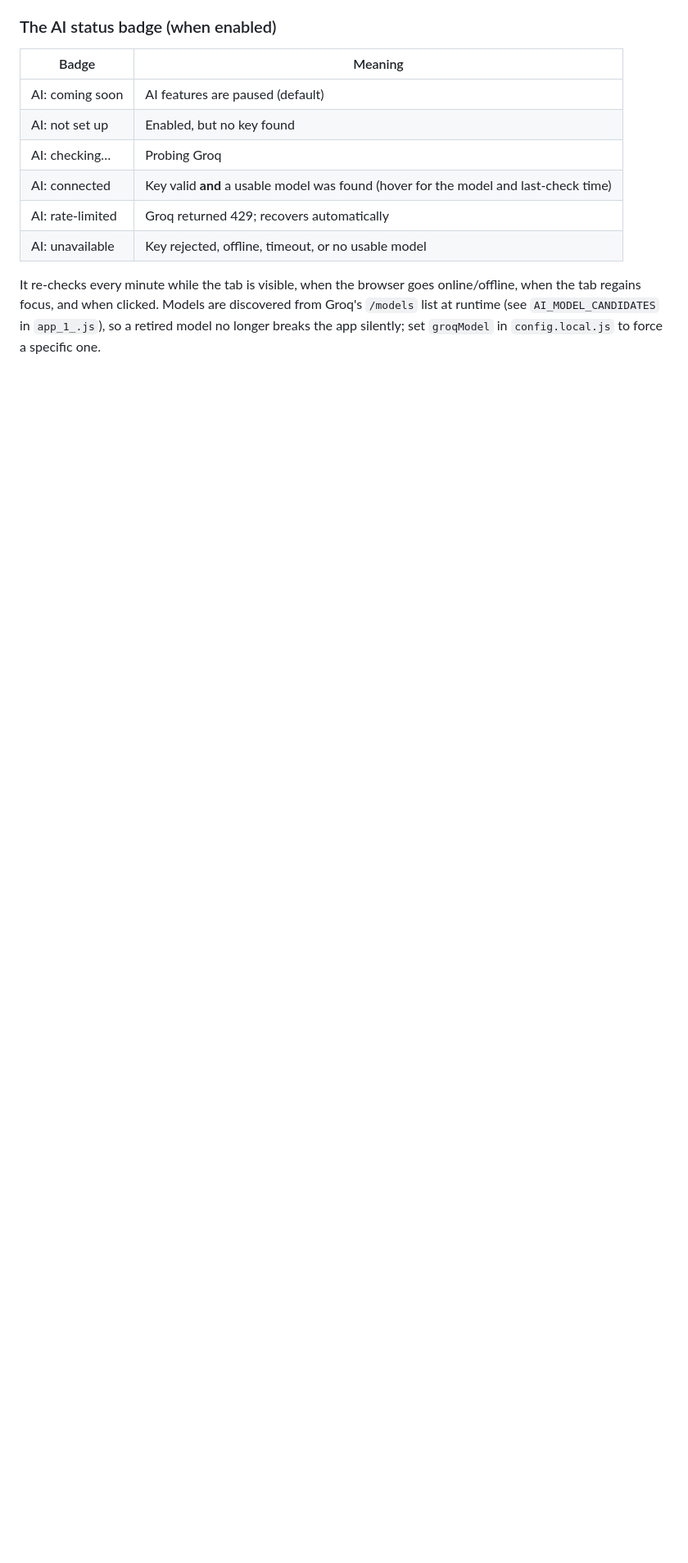
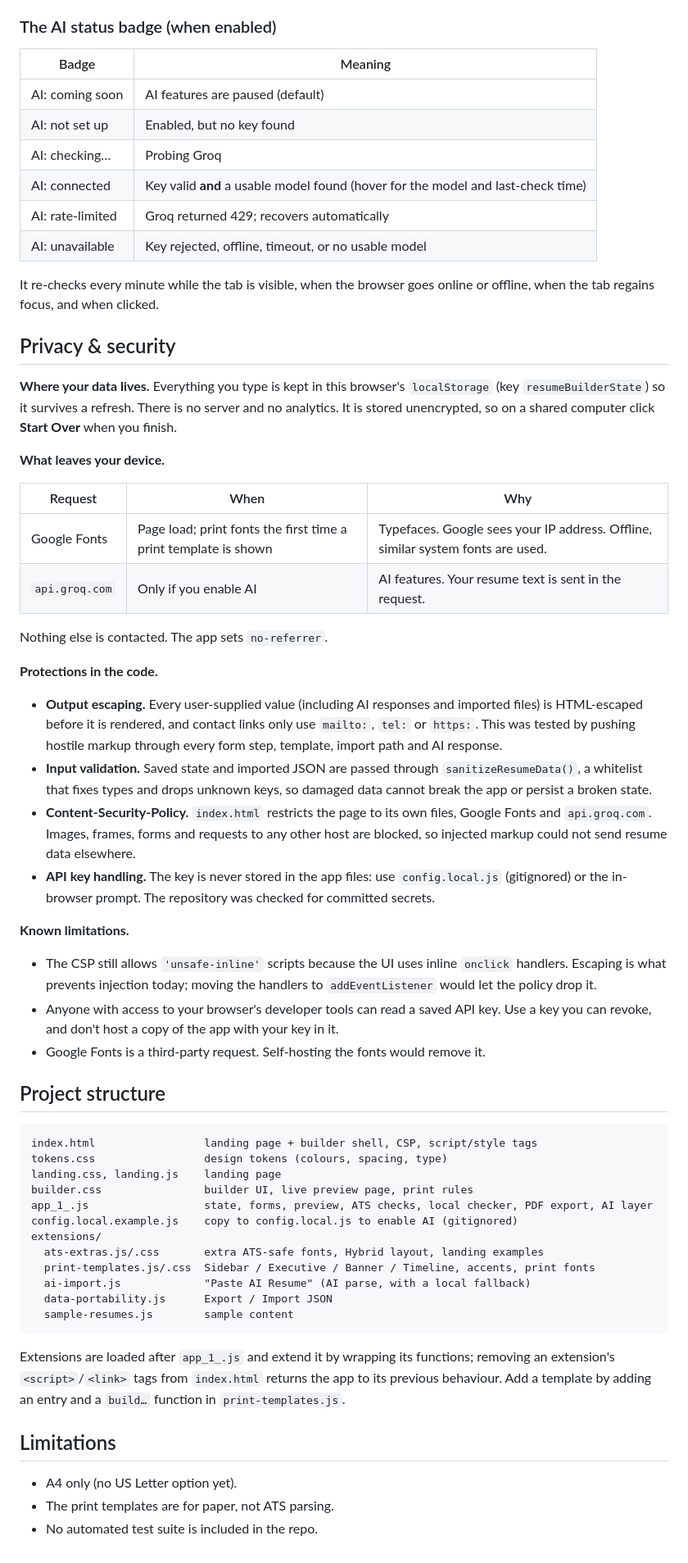
Before and after one commit to z03welvz-commits/Resume-Builder, a Markdown page: README.md, the part around one of its changes. Shown at 82% size. Drawn GitHub-style; blank space fills up the shorter version.

````diff
--- a/README.md
+++ b/README.md
@@ -59,12 +86,79 @@ processing, and the landing page says so.
 | AI: coming soon | AI features are paused (default) |
 | AI: not set up | Enabled, but no key found |
 | AI: checking… | Probing Groq |
-| AI: connected | Key valid **and** a usable model was found (hover for the model and last-check time) |
+| AI: connected | Key valid **and** a usable model found (hover for the model and last-check time) |
 | AI: rate-limited | Groq returned 429; recovers automatically |
 | AI: unavailable | Key rejected, offline, timeout, or no usable model |
 
 It re-checks every minute while the tab is visible, when the browser goes
-online/offline, when the tab regains focus, and when clicked. Models are
-discovered from Groq's `/models` list at runtime (see `AI_MODEL_CANDIDATES` in
-`app_1_.js`), so a retired model no longer breaks the app silently; set
-`groqModel` in `config.local.js` to force a specific one.
+online or offline, when the tab regains focus, and when clicked.
+
+## Privacy & security
+
+**Where your data lives.** Everything you type is kept in this browser's
+`localStorage` (key `resumeBuilderState`) so it survives a refresh. There is no
+server and no analytics. It is stored unencrypted, so on a shared computer click
+**Start Over** when you finish.
+
+**What leaves your device.**
+
+| Request | When | Why |
+| --- | --- | --- |
+| Google Fonts | Page load; print fonts the first time a print template is shown | Typefaces. Google sees your IP address. Offline, similar system fonts are used. |
+| `api.groq.com` | Only if you enable AI | AI features. Your resume text is sent in the request. |
+
+Nothing else is contacted. The app sets `no-referrer`.
+
+**Protections in the code.**
+
+- **Output escaping.** Every user-supplied value (including AI responses and
+  imported files) is HTML-escaped before it is rendered, and contact links only
+  use `mailto:`, `tel:` or `https:`. This was tested by pushing hostile markup
+  through every form step, template, import path and AI response.
+- **Input validation.** Saved state and imported JSON are passed through
+  `sanitizeResumeData()`, a whitelist that fixes types and drops unknown keys, so
+  damaged data cannot break the app or persist a broken state.
+- **Content-Security-Policy.** `index.html` restricts the page to its own files,
+  Google Fonts and `api.groq.com`. Images, frames, forms and requests to any
+  other host are blocked, so injected markup could not send resume data
+  elsewhere.
+- **API key handling.** The key is never stored in the app files: use
+  `config.local.js` (gitignored) or the in-browser prompt. The repository was
+  checked for committed secrets.
+
+**Known limitations.**
+
+- The CSP still allows `'unsafe-inline'` scripts because the UI uses inline
+  `onclick` handlers. Escaping is what prevents injection today; moving the
+  handlers to `addEventListener` would let the policy drop it.
+- Anyone with access to your browser's developer tools can read a saved API key.
+  Use a key you can revoke, and don't host a copy of the app with your key in it.
+- Google Fonts is a third-party request. Self-hosting the fonts would remove it.
+
+## Project structure
+
+```
+index.html                 landing page + builder shell, CSP, script/style tags
+tokens.css                 design tokens (colours, spacing, type)
+landing.css, landing.js    landing page
+builder.css                builder UI, live preview page, print rules
+app_1_.js                  state, forms, preview, ATS checks, local checker, PDF export, AI layer
+config.local.example.js    copy to config.local.js to enable AI (gitignored)
+extensions/
+  ats-extras.js/.css       extra ATS-safe fonts, Hybrid layout, landing examples
+  print-templates.js/.css  Sidebar / Executive / Banner / Timeline, accents, print fonts
+  ai-import.js             "Paste AI Resume" (AI parse, with a local fallback)
+  data-portability.js      Export / Import JSON
+  sample-resumes.js        sample content
+```
+
+Extensions are loaded after `app_1_.js` and extend it by wrapping its functions;
+removing an extension's `<script>`/`<link>` tags from `index.html` returns the app
+to its previous behaviour. Add a template by adding an entry and a `build…`
+function in `print-templates.js`.
+
+## Limitations
+
+- A4 only (no US Letter option yet).
+- The print templates are for paper, not ATS parsing.
+- No automated test suite is included in the repo.
````
Also changed, not shown: other parts of README.md (+60 -33 lines).
